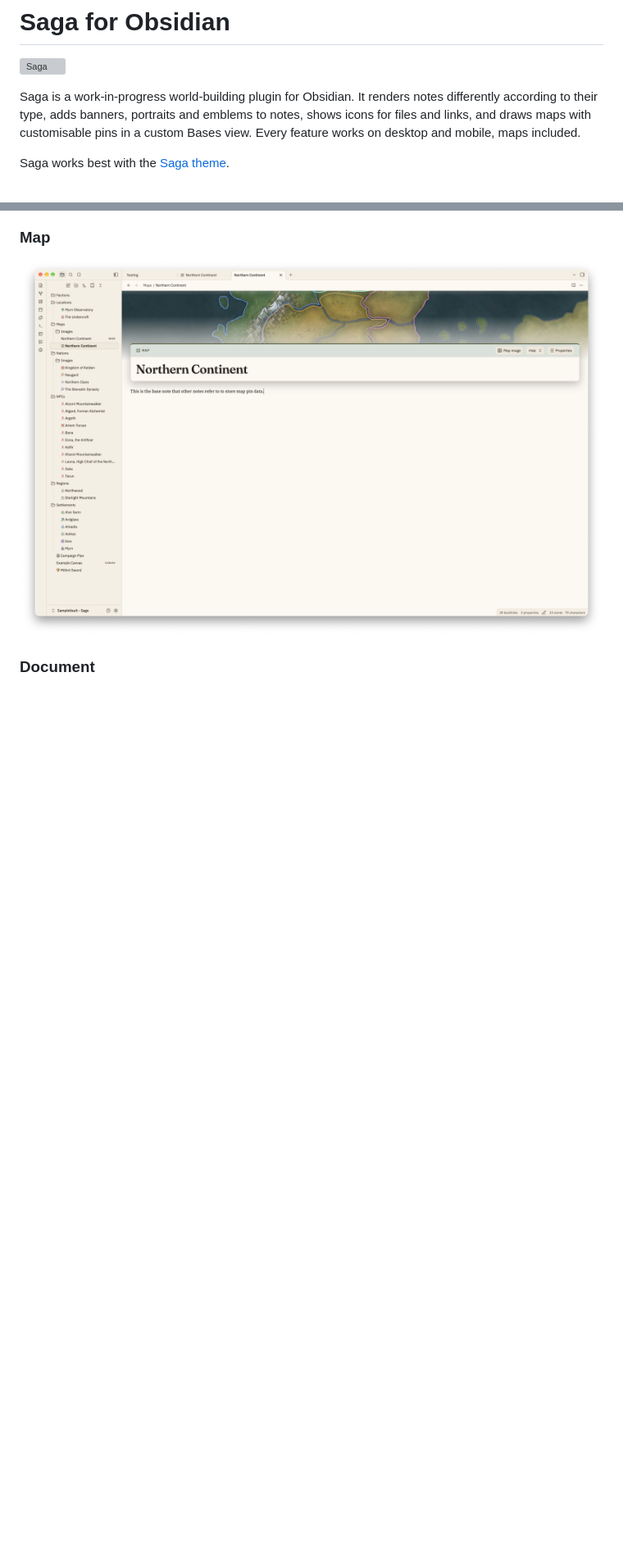
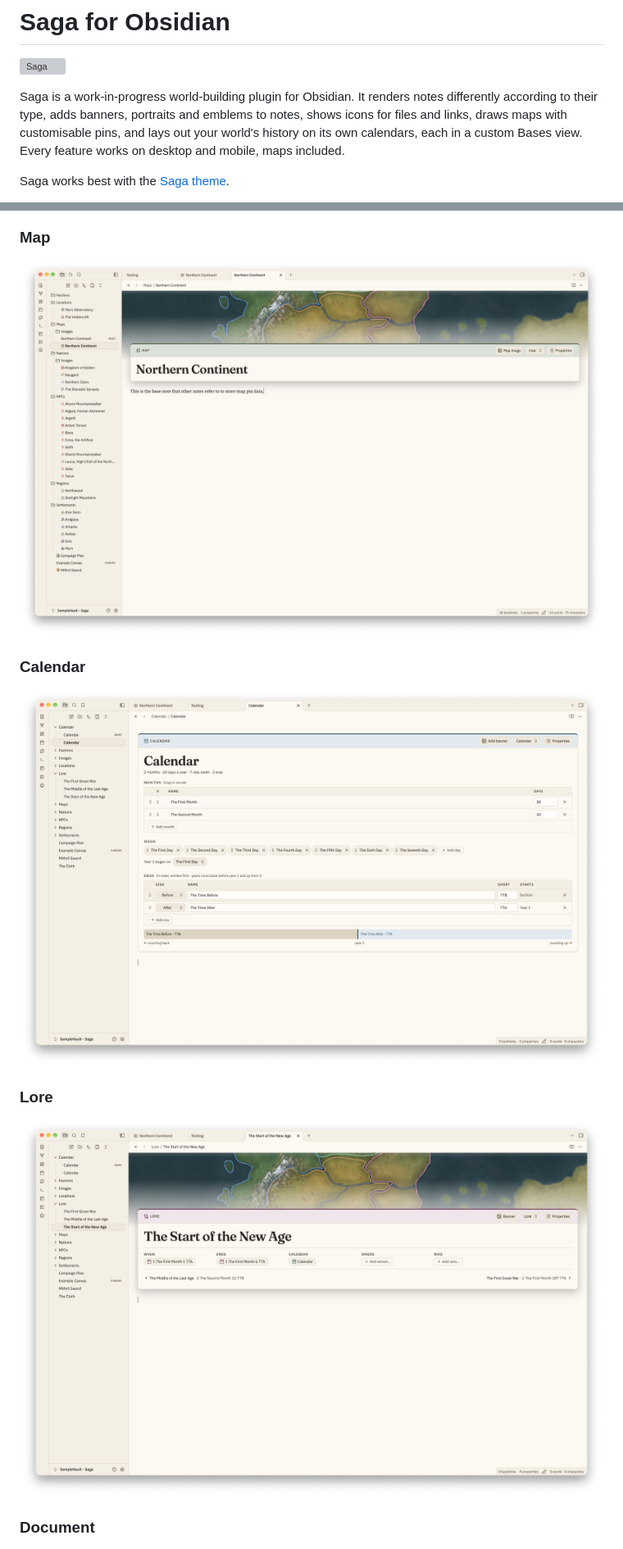
Before and after one commit to lobrenov/saga-obsidian, a Markdown page: README.md, 2 parts joined by grey strips. Shown at 82% size. Rendered like a GitHub page; pictures changed too: assets/calendar-note.png (added), assets/lore.png (added); blank space fills up the shorter version; grey boxes are pictures that could not be loaded.

Commit message:
README: Calendars feature, Calendar and Lore renderers, with screenshots
Co-Authored-By: Claude Opus 5.5 <noreply@anthropic.com>

```diff
--- a/README.md
+++ b/README.md
@@ -2,7 +2,7 @@
 
 ![Saga](assets/hero.png)
 
-Saga is a work-in-progress world-building plugin for Obsidian. It renders notes differently according to their type, adds banners, portraits and emblems to notes, shows icons for files and links, and draws maps with customisable pins in a custom Bases view. Every feature works on desktop and mobile, maps included.
+Saga is a work-in-progress world-building plugin for Obsidian. It renders notes differently according to their type, adds banners, portraits and emblems to notes, shows icons for files and links, draws maps with customisable pins, and lays out your world's history on its own calendars, each in a custom Bases view. Every feature works on desktop and mobile, maps included.
 
 Saga works best with the [Saga theme](https://community.obsidian.md/themes/saga).
 
@@ -39,6 +41,12 @@ Settings → Saga sets the type property's key, which `type` values map to each
 
 ### Map
 ![Map](assets/map-note.png)
+
+### Calendar
+![Calendar](assets/calendar-note.png)
+
+### Lore
+![Lore](assets/lore.png)
 
 ### Document
 ![Document](assets/document.png)
```
Also changed, not shown: other parts of README.md (+34 -1 lines), assets/calendar-feed.png (added).
